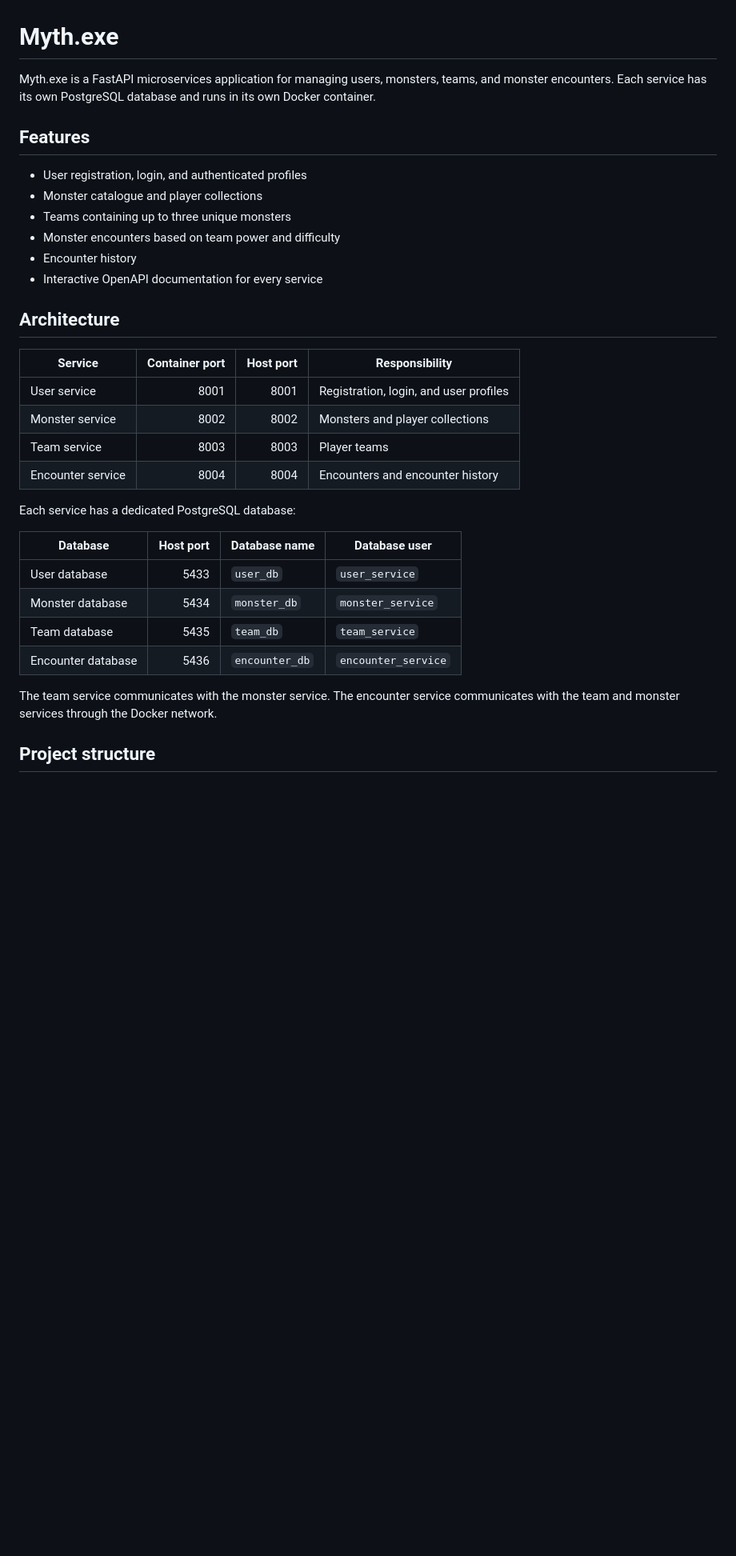
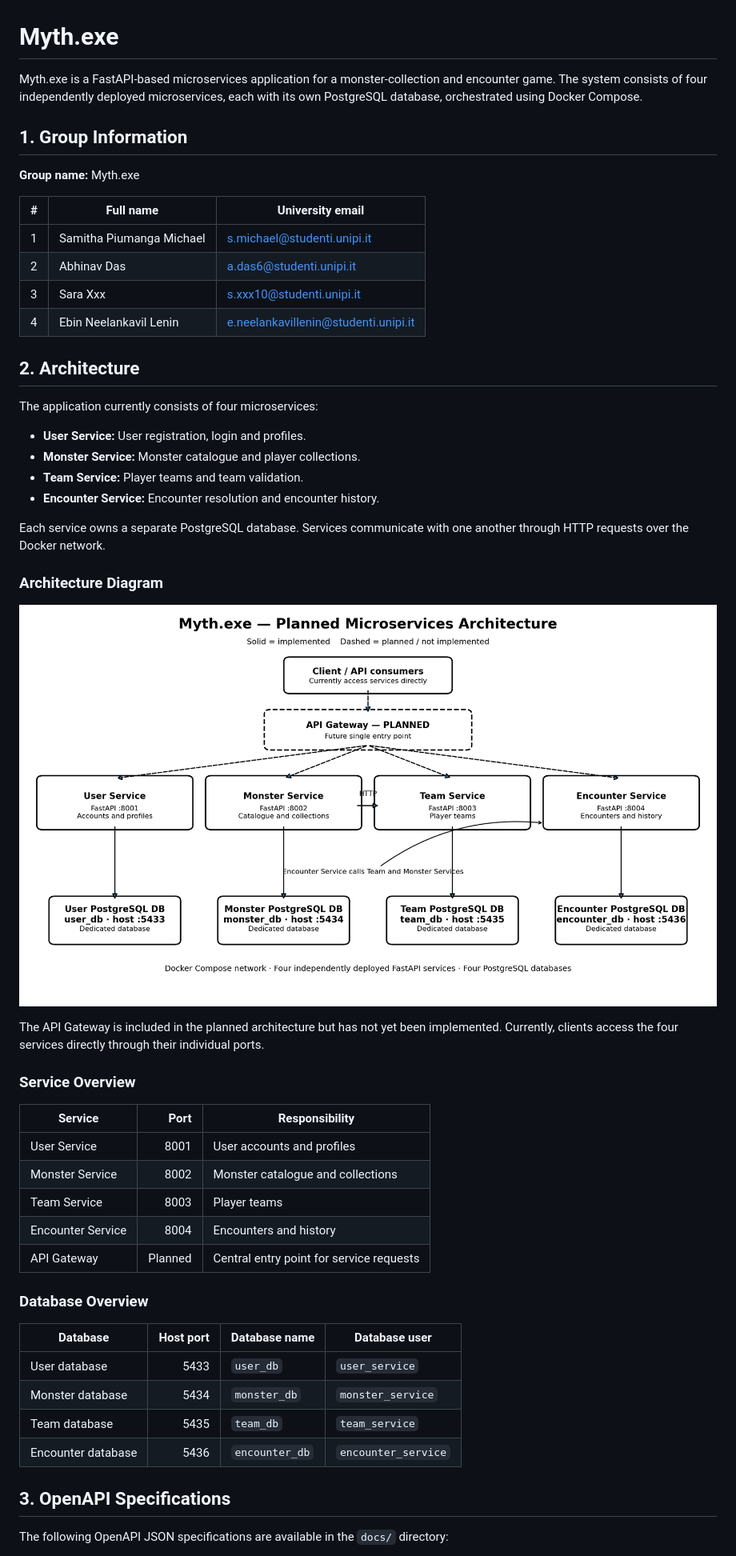
Before and after one commit to samithamichael98/monster-tamers, a Markdown page: README.md, the part around one of its changes. Shown at 80% size. Drawn GitHub-style; pictures changed too: docs/architecture/architecture.png (added); blank space fills up the shorter version.

```diff
--- a/README.md
+++ b/README.md
@@ -1,38 +1,55 @@
 # Myth.exe
 
-Myth.exe is a FastAPI microservices application for managing users,
-monsters, teams, and monster encounters. Each service has its own PostgreSQL
-database and runs in its own Docker container.
+Myth.exe is a FastAPI-based microservices application for a monster-collection and encounter game. The system consists of four independently deployed microservices, each with its own PostgreSQL database, orchestrated using Docker Compose.
 
-## Features
+## 1. Group Information
 
-- User registration, login, and authenticated profiles
-- Monster catalogue and player collections
-- Teams containing up to three unique monsters
-- Monster encounters based on team power and difficulty
-- Encounter history
-- Interactive OpenAPI documentation for every service
+**Group name:** Myth.exe
 
-## Architecture
+| # | Full name | University email |
+|---|---|---|
+| 1 | Samitha Piumanga Michael | s.michael@studenti.unipi.it |
+| 2 | Abhinav Das | a.das6@studenti.unipi.it |
+| 3 | Sara Xxx | s.xxx10@studenti.unipi.it |
+| 4 | Ebin Neelankavil Lenin | e.neelankavillenin@studenti.unipi.it |
 
-| Service | Container port | Host port | Responsibility |
-| --- | ---: | ---: | --- |
-| User service | 8001 | 8001 | Registration, login, and user profiles |
-| Monster service | 8002 | 8002 | Monsters and player collections |
-| Team service | 8003 | 8003 | Player teams |
-| Encounter service | 8004 | 8004 | Encounters and encounter history |
+## 2. Architecture
 
-Each service has a dedicated PostgreSQL database:
+The application currently consists of four microservices:
+
+- **User Service:** User registration, login and profiles.
+- **Monster Service:** Monster catalogue and player collections.
+- **Team Service:** Player teams and team validation.
+- **Encounter Service:** Encounter resolution and encounter history.
+
+Each service owns a separate PostgreSQL database. Services communicate with one another through HTTP requests over the Docker network.
+
+### Architecture Diagram
+
+![Myth.exe Architecture](docs/architecture/architecture.png)
+
+The API Gateway is included in the planned architecture but has not yet been implemented. Currently, clients access the four services directly through their individual ports.
+
+### Service Overview
+
+| Service | Port | Responsibility |
+|---|---:|---|
+| User Service | 8001 | User accounts and profiles |
+| Monster Service | 8002 | Monster catalogue and collections |
+| Team Service | 8003 | Player teams |
+| Encounter Service | 8004 | Encounters and history |
+| API Gateway | Planned | Central entry point for service requests |
+
+### Database Overview
 
 | Database | Host port | Database name | Database user |
-| --- | ---: | --- | --- |
+|---|---:|---|---|
 | User database | 5433 | `user_db` | `user_service` |
 | Monster database | 5434 | `monster_db` | `monster_service` |
 | Team database | 5435 | `team_db` | `team_service` |
 | Encounter database | 5436 | `encounter_db` | `encounter_service` |
 
-The team service communicates with the monster service. The encounter service
-communicates with the team and monster services through the Docker network.
+## 3. OpenAPI Specifications
 
-## Project structure
+The following OpenAPI JSON specifications are available in the `docs/` directory:
 
```
Also changed, not shown: other parts of README.md (+120 -140 lines), 2 other files.
